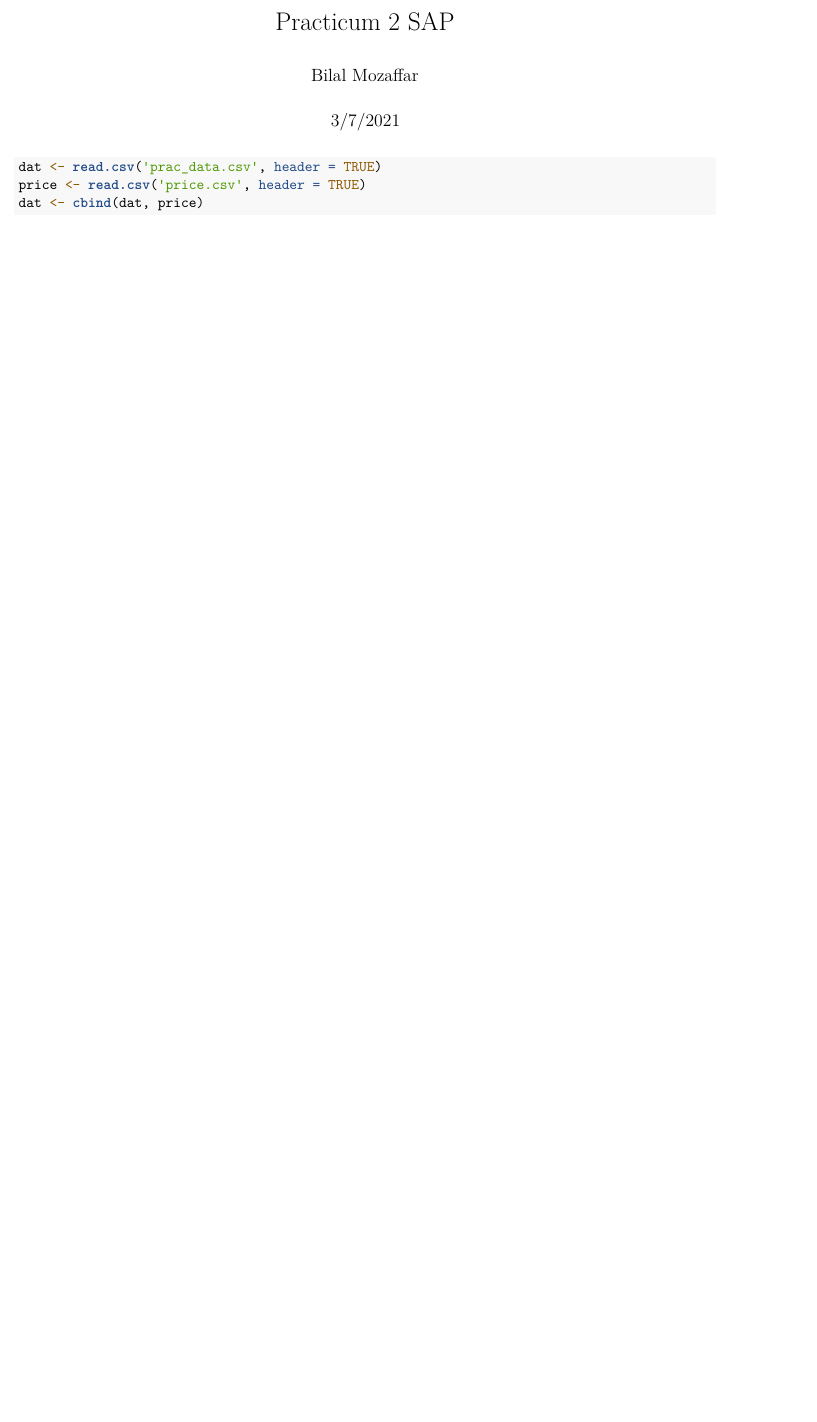
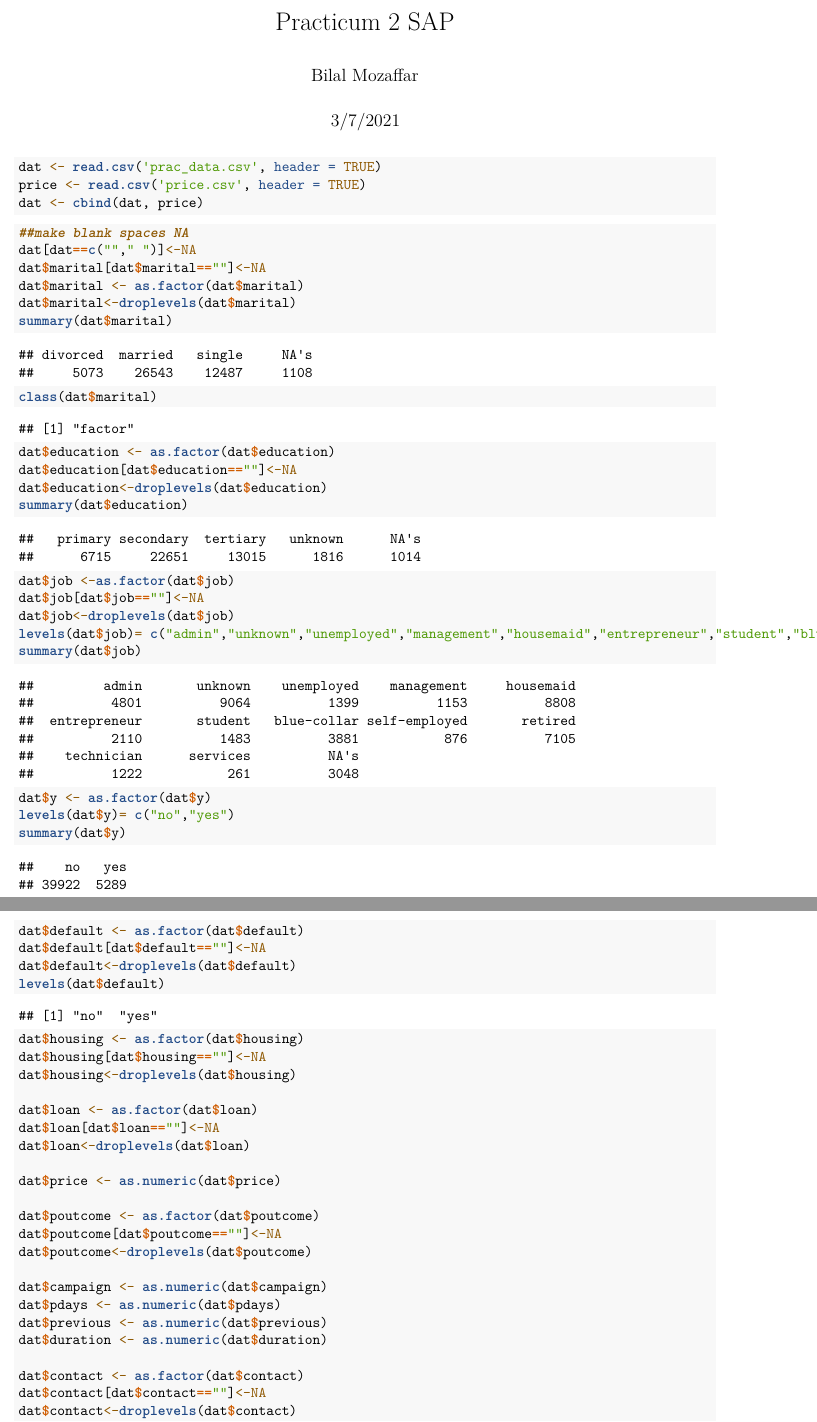
Before and after one commit to bilalmozaffar/STAT-X-498-Practicum-2, an R Markdown document (Practicum 2 SAP.Rmd): part of the page before the commit and two parts of pages 1 and 2 of 2 after it, the two joined at a grey line, cut so that both start at the same text, the shorter picture padded with empty space. Rendered offline with R 4.5, knitr and Pandoc, then LaTeX, with nearby package versions.

Commit message:
Data Cleaning. YAY I did it

````diff
--- a/Practicum 2 SAP.Rmd
+++ b/Practicum 2 SAP.Rmd
@@ -14,3 +14,56 @@ dat <- read.csv('prac_data.csv', header = TRUE)
 price <- read.csv('price.csv', header = TRUE)
 dat <- cbind(dat, price)
 ```
+
+```{r}
+
+##make blank spaces NA
+dat[dat==c(""," ")]<-NA
+dat$marital[dat$marital==""]<-NA
+dat$marital <- as.factor(dat$marital)
+dat$marital<-droplevels(dat$marital)
+summary(dat$marital)
+class(dat$marital)
+
+dat$education <- as.factor(dat$education)
+dat$education[dat$education==""]<-NA
+dat$education<-droplevels(dat$education)
+summary(dat$education)
+
+dat$job <-as.factor(dat$job)
+dat$job[dat$job==""]<-NA
+dat$job<-droplevels(dat$job)
+levels(dat$job)= c("admin","unknown","unemployed","management","housemaid","entrepreneur","student","blue-collar","self-employed","retired","technician","services")
+summary(dat$job)
+
+dat$y <- as.factor(dat$y)
+levels(dat$y)= c("no","yes")
+summary(dat$y)
+
+dat$default <- as.factor(dat$default)
+dat$default[dat$default==""]<-NA
+dat$default<-droplevels(dat$default)
+levels(dat$default)
+
+dat$housing <- as.factor(dat$housing)
+dat$housing[dat$housing==""]<-NA
+dat$housing<-droplevels(dat$housing)
+
+dat$loan <- as.factor(dat$loan)
+dat$loan[dat$loan==""]<-NA
+dat$loan<-droplevels(dat$loan)
+
+dat$price <- as.numeric(dat$price)
+
+dat$poutcome <- as.factor(dat$poutcome)
+dat$poutcome[dat$poutcome==""]<-NA
+dat$poutcome<-droplevels(dat$poutcome)
+
+dat$campaign <- as.numeric(dat$campaign)
+dat$pdays <- as.numeric(dat$pdays)
+dat$previous <- as.numeric(dat$previous)
+dat$duration <- as.numeric(dat$duration)
+
+dat$contact <- as.factor(dat$contact)
+dat$contact[dat$contact==""]<-NA
+dat$contact<-droplevels(dat$contact)
````
Also changed, not shown: Practicum 2 SAP.Rmd (5 more changed lines).
